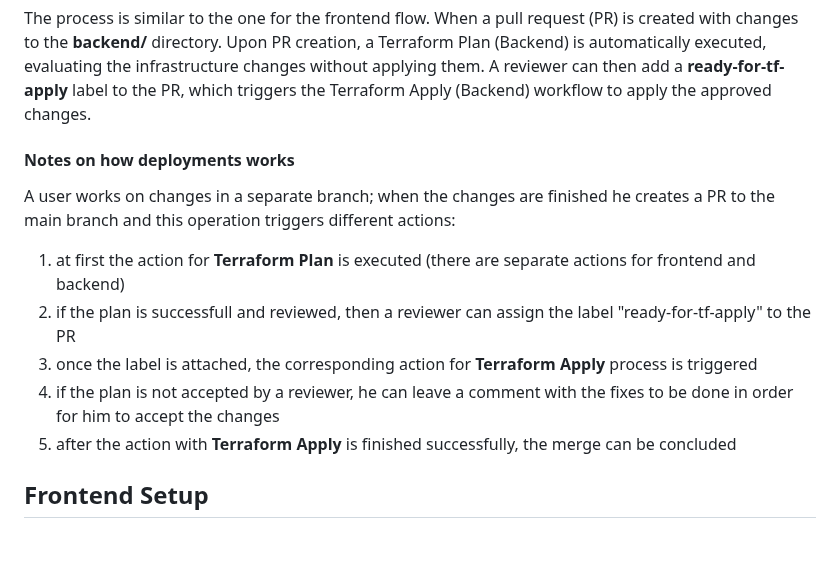
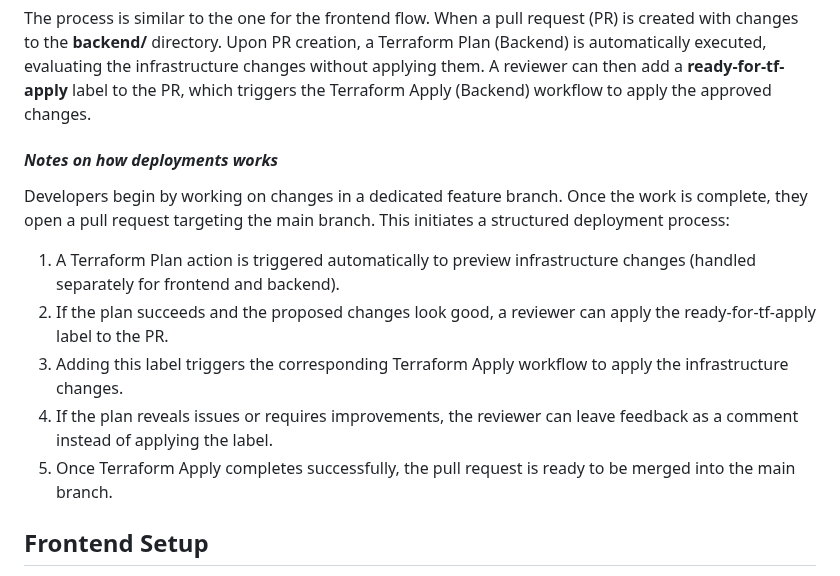
Before and after one commit to denisgulev/gitops-playground, a Markdown page: README.md, the part around the change. Drawn GitHub-style; blank space fills up the shorter version.

Commit message:
add README for PR process

```diff
--- a/README.md
+++ b/README.md
@@ -176,14 +176,14 @@ Static files (HTML, CSS, JS) are automatically deployed to an S3 bucket when com
 The process is similar to the one for the frontend flow.
 When a pull request (PR) is created with changes to the **backend/** directory. Upon PR creation, a Terraform Plan (Backend) is automatically executed, evaluating the infrastructure changes without applying them. A reviewer can then add a **ready-for-tf-apply** label to the PR, which triggers the Terraform Apply (Backend) workflow to apply the approved changes.
 
-#### Notes on how deployments works
+#### *Notes on how deployments works*
 
-A user works on changes in a separate branch; when the changes are finished he creates a PR to the main branch and this operation triggers different actions:
-1. at first the action for **Terraform Plan** is executed (there are separate actions for frontend and backend)
-2. if the plan is successfull and reviewed, then a reviewer can assign the label "ready-for-tf-apply" to the PR
-3. once the label is attached, the corresponding action for **Terraform Apply** process is triggered
-4. if the plan is not accepted by a reviewer, he can leave a comment with the fixes to be done in order for him to accept the changes
-5. after the action with **Terraform Apply** is finished successfully, the merge can be concluded
+Developers begin by working on changes in a dedicated feature branch. Once the work is complete, they open a pull request targeting the main branch. This initiates a structured deployment process:
+1.	A Terraform Plan action is triggered automatically to preview infrastructure changes (handled separately for frontend and backend).
+2.	If the plan succeeds and the proposed changes look good, a reviewer can apply the ready-for-tf-apply label to the PR.
+3.	Adding this label triggers the corresponding Terraform Apply workflow to apply the infrastructure changes.
+4.	If the plan reveals issues or requires improvements, the reviewer can leave feedback as a comment instead of applying the label.
+5.	Once Terraform Apply completes successfully, the pull request is ready to be merged into the main branch.
 
 ## Frontend Setup
 
```
